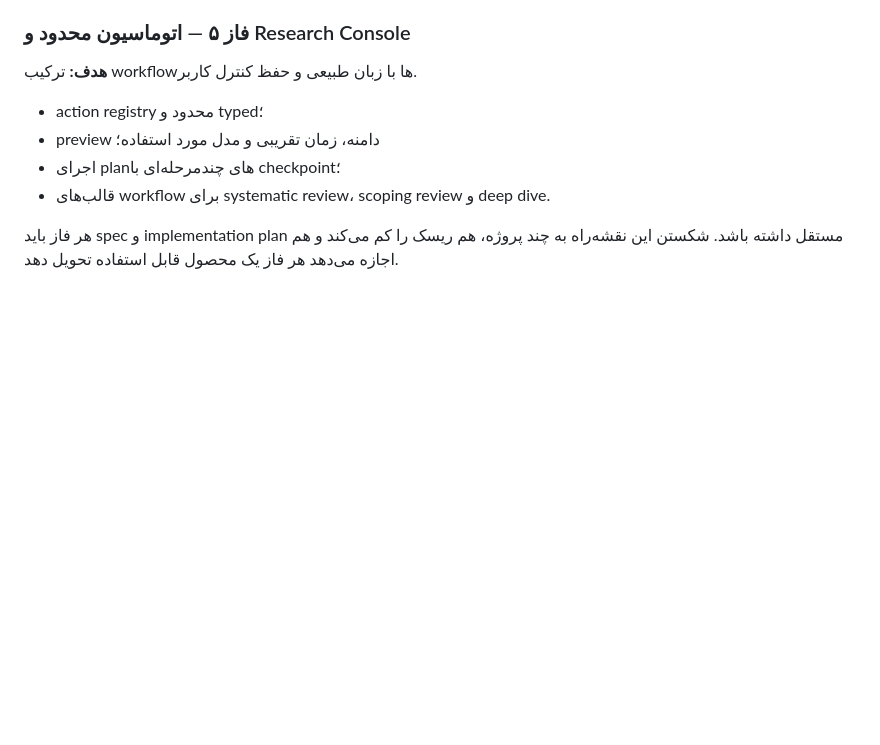
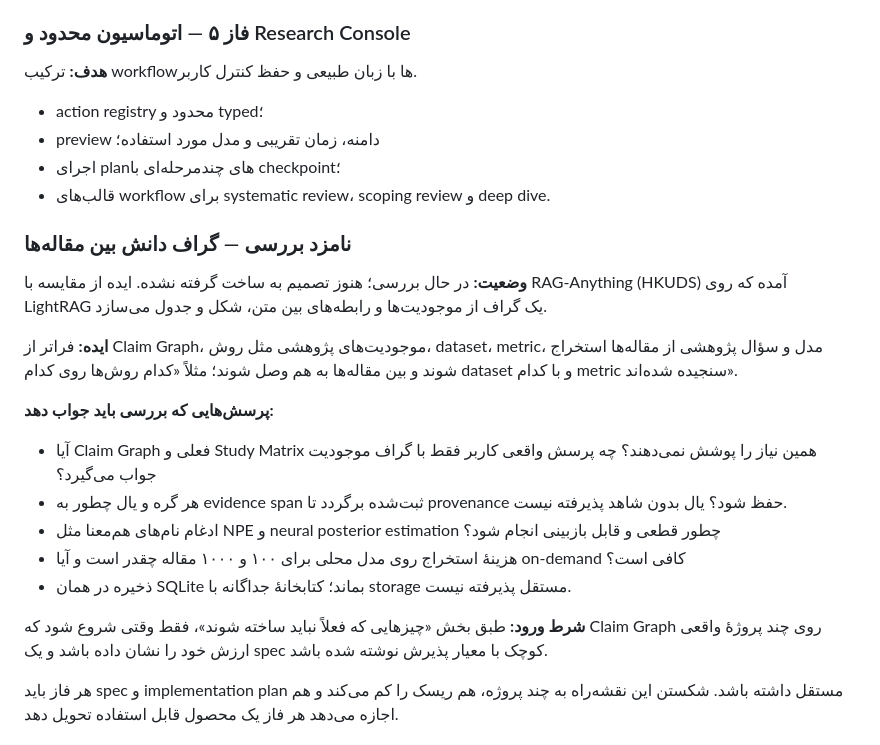
Before and after one commit to Ziaeemehr/LitForge, a Markdown page: docs/local_ai_research_roadmap_fa.md, the part around the change. GitHub-like rendering; blank space fills up the shorter version.

Commit message:
docs: add cross-paper knowledge graph as a roadmap candidate under review
Co-Authored-By: Claude Opus 5.5 <noreply@anthropic.com>

```diff
--- a/docs/local_ai_research_roadmap_fa.md
+++ b/docs/local_ai_research_roadmap_fa.md
@@ -323,6 +323,22 @@ flowchart LR
 - اجرای planهای چندمرحله‌ای با checkpoint؛
 - قالب‌های workflow برای systematic review، scoping review و deep dive.
 
+### نامزد بررسی — گراف دانش بین مقاله‌ها
+
+**وضعیت:** در حال بررسی؛ هنوز تصمیم به ساخت گرفته نشده. ایده از مقایسه با RAG-Anything (HKUDS) آمده که روی LightRAG یک گراف از موجودیت‌ها و رابطه‌های بین متن، شکل و جدول می‌سازد.
+
+**ایده:** فراتر از Claim Graph، موجودیت‌های پژوهشی مثل روش، dataset، metric، مدل و سؤال پژوهشی از مقاله‌ها استخراج شوند و بین مقاله‌ها به هم وصل شوند؛ مثلاً «کدام روش‌ها روی کدام dataset و با کدام metric سنجیده شده‌اند».
+
+**پرسش‌هایی که بررسی باید جواب دهد:**
+
+- آیا Claim Graph فعلی و Study Matrix همین نیاز را پوشش نمی‌دهند؟ چه پرسش واقعی کاربر فقط با گراف موجودیت جواب می‌گیرد؟
+- هر گره و یال چطور به evidence span ثبت‌شده برگردد تا provenance حفظ شود؟ یال بدون شاهد پذیرفته نیست.
+- ادغام نام‌های هم‌معنا مثل NPE و neural posterior estimation چطور قطعی و قابل بازبینی انجام شود؟
+- هزینهٔ استخراج روی مدل محلی برای ۱۰۰ و ۱۰۰۰ مقاله چقدر است و آیا on-demand کافی است؟
+- ذخیره در همان SQLite بماند؛ کتابخانهٔ جداگانه با storage مستقل پذیرفته نیست.
+
+**شرط ورود:** طبق بخش «چیزهایی که فعلاً نباید ساخته شوند»، فقط وقتی شروع شود که Claim Graph روی چند پروژهٔ واقعی ارزش خود را نشان داده باشد و یک spec کوچک با معیار پذیرش نوشته شده باشد.
+
 هر فاز باید spec و implementation plan مستقل داشته باشد. شکستن این نقشه‌راه به چند پروژه، هم ریسک را کم می‌کند و هم اجازه می‌دهد هر فاز یک محصول قابل استفاده تحویل دهد.
 
 ## اولویت‌بندی
```
